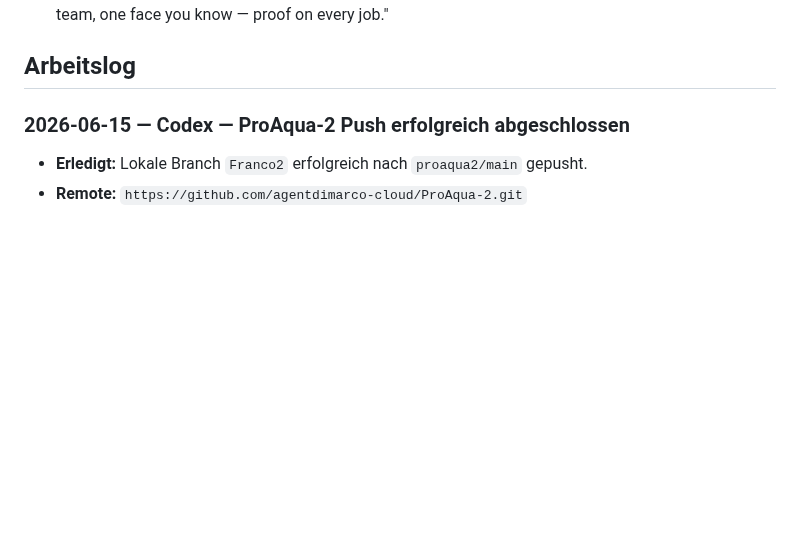
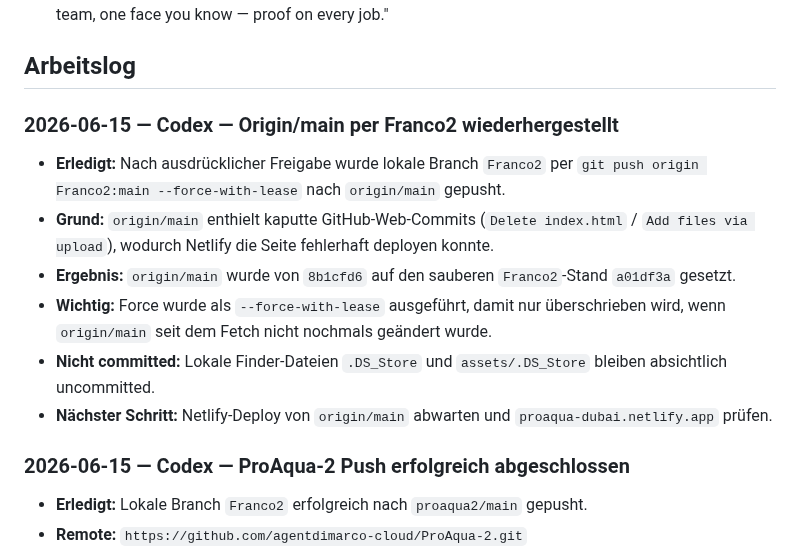
Before and after one commit to Proaqua/proaqua-website, a Markdown page: MEMORY.md, the part around the change. Drawn GitHub-style; blank space fills up the shorter version.

Commit message:
Document origin main recovery push

```diff
--- a/MEMORY.md
+++ b/MEMORY.md
@@ -30,6 +30,14 @@
 - [x] **Positionierungs-These FINAL (13.06.2026, mit Giampiero abgestimmt):** Persönlicher Spezialist (Franco als Gesicht) + Krankenhaus-Standard zum fairen Festpreis. B2B/Property als eigene Sektion, NICHT in der Hauptbotschaft. EN-Kurzform: "Hospital-grade cleaning at family-fair fixed prices. One team, one face you know — proof on every job."
 
 ## Arbeitslog
+
+### 2026-06-15 — Codex — Origin/main per Franco2 wiederhergestellt
+- **Erledigt:** Nach ausdrücklicher Freigabe wurde lokale Branch `Franco2` per `git push origin Franco2:main --force-with-lease` nach `origin/main` gepusht.
+- **Grund:** `origin/main` enthielt kaputte GitHub-Web-Commits (`Delete index.html` / `Add files via upload`), wodurch Netlify die Seite fehlerhaft deployen konnte.
+- **Ergebnis:** `origin/main` wurde von `8b1cfd6` auf den sauberen `Franco2`-Stand `a01df3a` gesetzt.
+- **Wichtig:** Force wurde als `--force-with-lease` ausgeführt, damit nur überschrieben wird, wenn `origin/main` seit dem Fetch nicht nochmals geändert wurde.
+- **Nicht committed:** Lokale Finder-Dateien `.DS_Store` und `assets/.DS_Store` bleiben absichtlich uncommitted.
+- **Nächster Schritt:** Netlify-Deploy von `origin/main` abwarten und `proaqua-dubai.netlify.app` prüfen.
 
 ### 2026-06-15 — Codex — ProAqua-2 Push erfolgreich abgeschlossen
 - **Erledigt:** Lokale Branch `Franco2` erfolgreich nach `proaqua2/main` gepusht.
```
